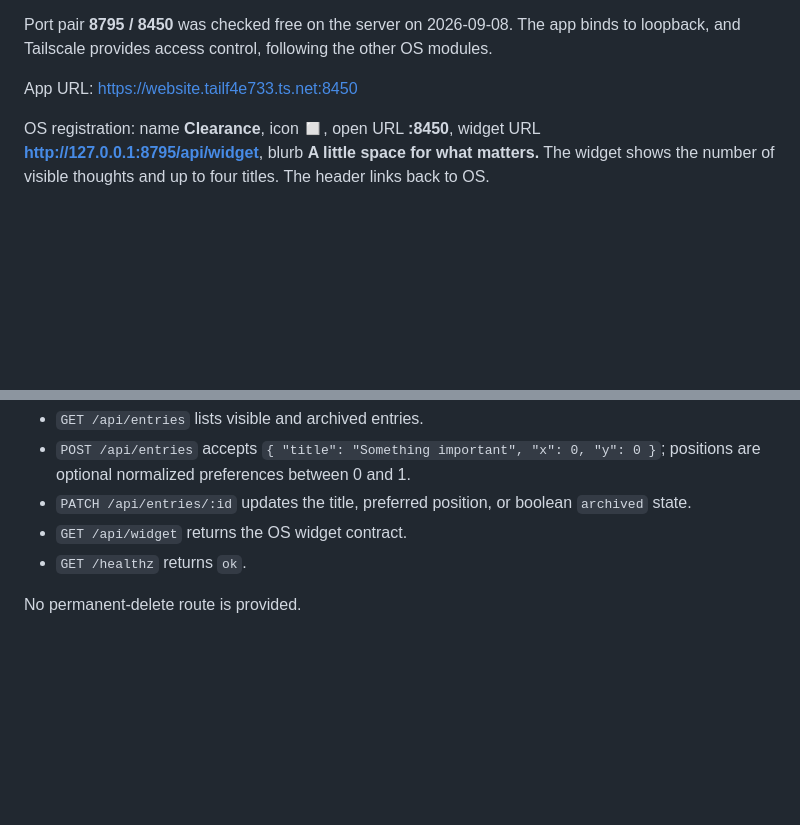
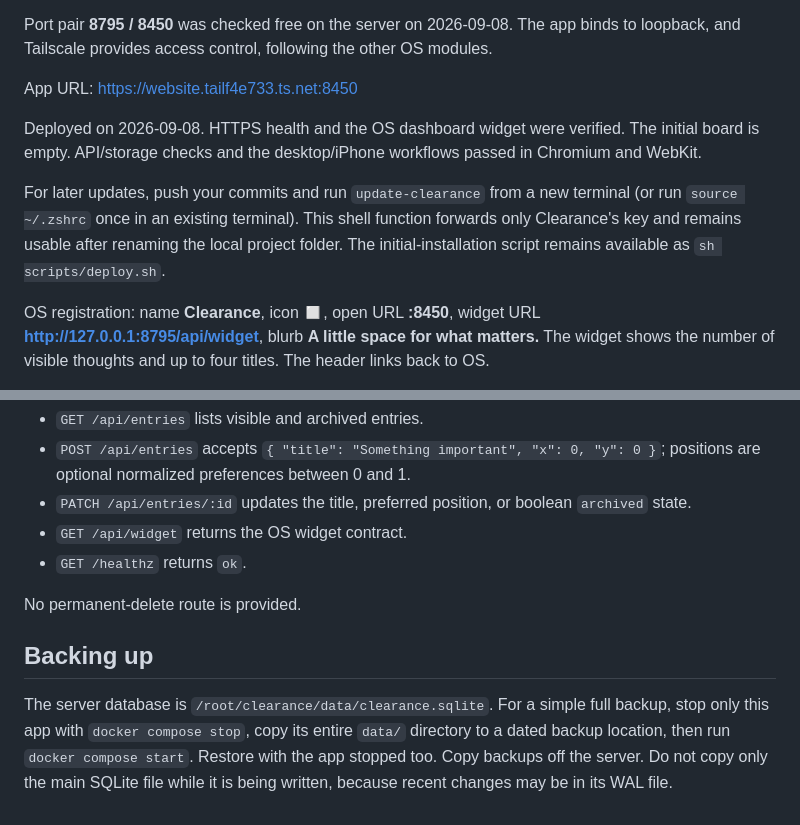
Before and after one commit to SimonMuc/clearance, a Markdown page: README.md, 2 parts joined by grey strips. GitHub-like rendering; blank space fills up the shorter version.

Commit message:
Document verified deployment and update command

```diff
--- a/README.md
+++ b/README.md
@@ -41,6 +41,10 @@ Port pair **8795 / 8450** was checked free on the server on 2026-09-08. The app
 
 App URL: https://website.tailf4e733.ts.net:8450
 
+Deployed on 2026-09-08. HTTPS health and the OS dashboard widget were verified. The initial board is empty. API/storage checks and the desktop/iPhone workflows passed in Chromium and WebKit.
+
+For later updates, push your commits and run `update-clearance` from a new terminal (or run `source ~/.zshrc` once in an existing terminal). This shell function forwards only Clearance's key and remains usable after renaming the local project folder. The initial-installation script remains available as `sh scripts/deploy.sh`.
+
 OS registration: name **Clearance**, icon **◻**, open URL **:8450**, widget URL **http://127.0.0.1:8795/api/widget**, blurb **A little space for what matters.** The widget shows the number of visible thoughts and up to four titles. The header links back to OS.
 
 Proposed parent registry row (the parent file is outside this site's edit boundary):
@@ -60,3 +64,7 @@ Operational references inspected: `../CLAUDE.md`, Three Things' container patter
 - `GET /healthz` returns `ok`.
 
 No permanent-delete route is provided.
+
+## Backing up
+
+The server database is `/root/clearance/data/clearance.sqlite`. For a simple full backup, stop only this app with `docker compose stop`, copy its entire `data/` directory to a dated backup location, then run `docker compose start`. Restore with the app stopped too. Copy backups off the server. Do not copy only the main SQLite file while it is being written, because recent changes may be in its WAL file.
```
